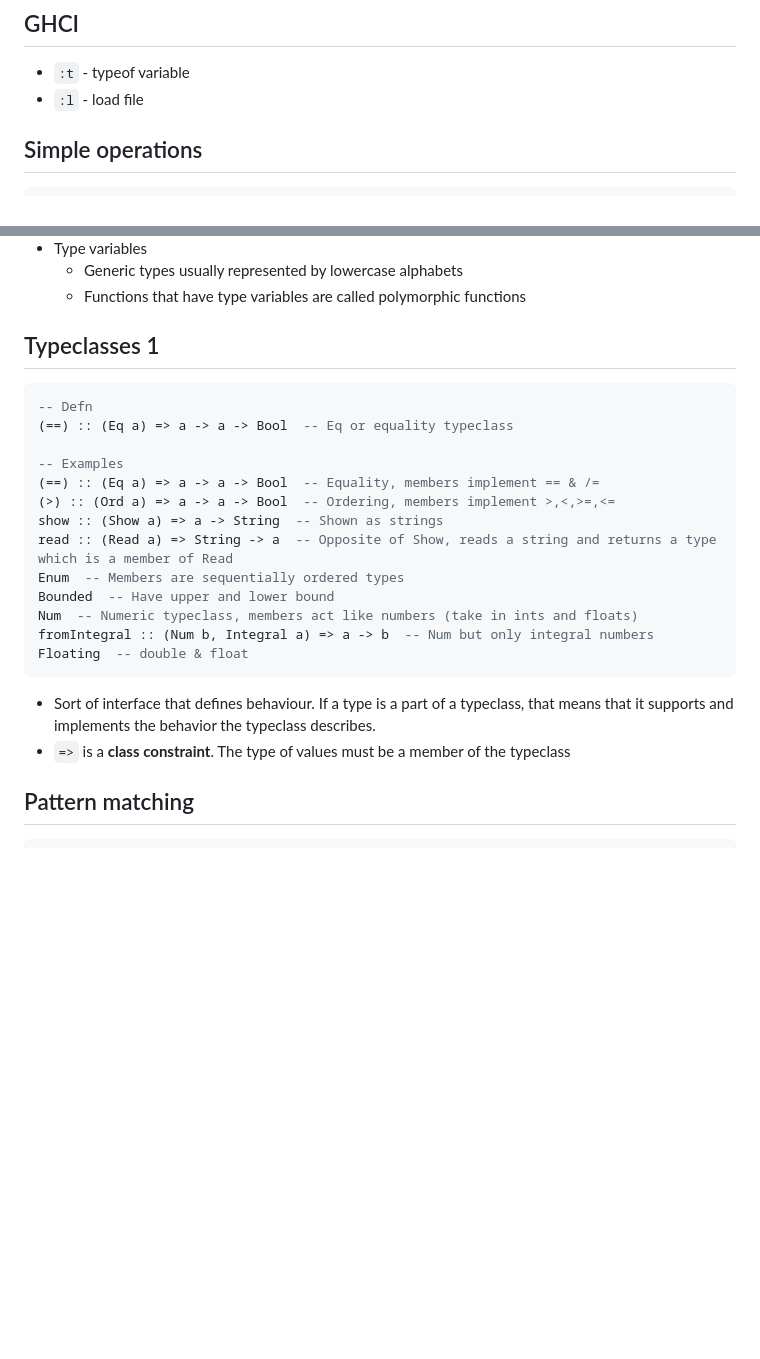
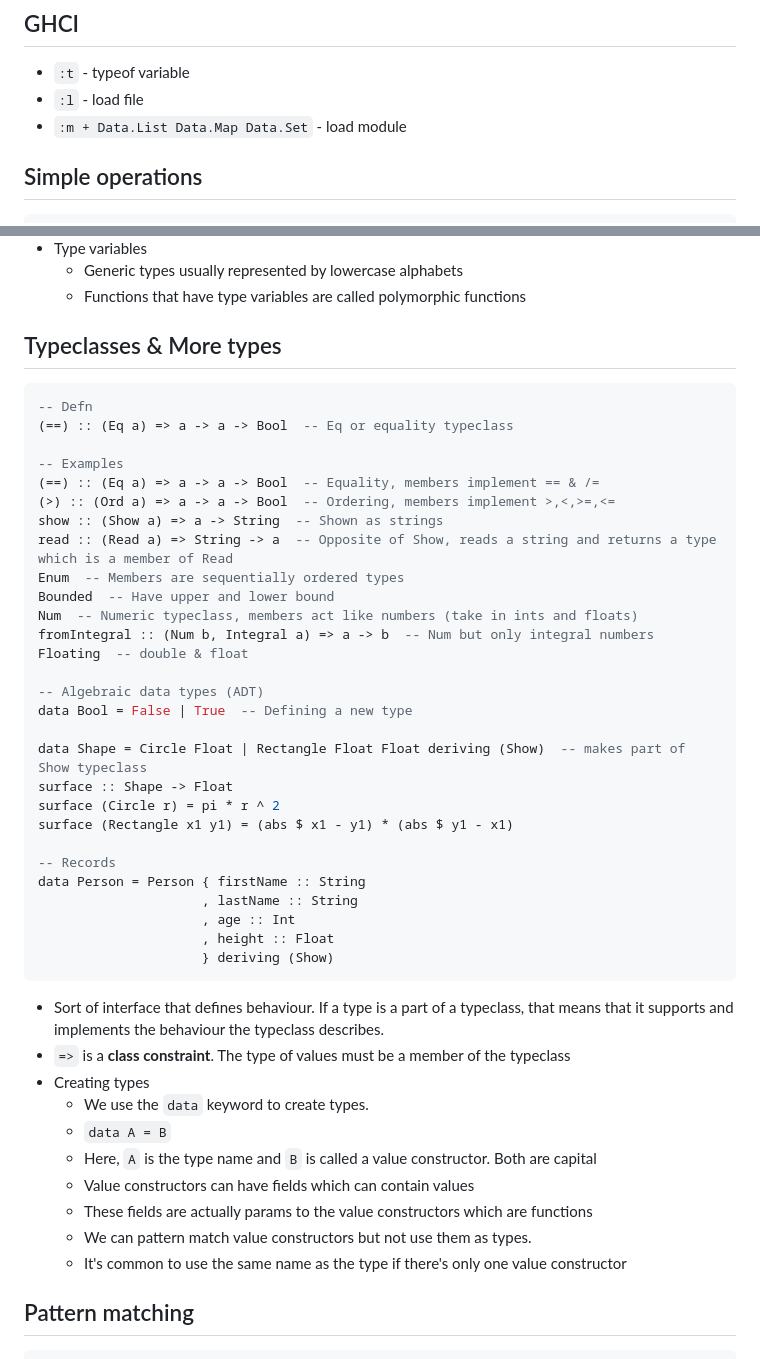
Before and after one commit to dhzdhd/languages, a Markdown page: Haskell/LearnYouAHaskell-Book.md, 2 parts joined by grey strips. Drawn GitHub-style; blank space fills up the shorter version.

Commit message:
Update Haskell

````diff
--- a/Haskell/LearnYouAHaskell-Book.md
+++ b/Haskell/LearnYouAHaskell-Book.md
@@ -11,6 +11,7 @@
 
 - `:t` - typeof variable
 - `:l` - load file
+- `:m + Data.List Data.Map Data.Set` - load module
 
 ## Simple operations
 
@@ -155,7 +156,7 @@ head :: [a] -> a
 	- Generic types usually represented by lowercase alphabets
 	- Functions that have type variables are called polymorphic functions
 
-## Typeclasses 1
+## Typeclasses & More types
 
 ```haskell
 -- Defn
@@ -171,10 +172,33 @@ Bounded  -- Have upper and lower bound
 Num  -- Numeric typeclass, members act like numbers (take in ints and floats)
 fromIntegral :: (Num b, Integral a) => a -> b  -- Num but only integral numbers
 Floating  -- double & float
+
+-- Algebraic data types (ADT)
+data Bool = False | True  -- Defining a new type
+
+data Shape = Circle Float | Rectangle Float Float deriving (Show)  -- makes part of Show typeclass
+surface :: Shape -> Float
+surface (Circle r) = pi * r ^ 2
+surface (Rectangle x1 y1) = (abs $ x1 - y1) * (abs $ y1 - x1)
+
+-- Records
+data Person = Person { firstName :: String
+                     , lastName :: String
+                     , age :: Int
+                     , height :: Float
+                     } deriving (Show)
 ```
 
-- Sort of interface that defines behaviour. If a type is a part of a typeclass, that means that it supports and implements the behavior the typeclass describes.
+- Sort of interface that defines behaviour. If a type is a part of a typeclass, that means that it supports and implements the behaviour the typeclass describes.
 - `=>` is a **class constraint**. The type of values must be a member of the typeclass
+- Creating types
+	- We use the `data` keyword to create types.
+	- `data A = B`
+	- Here, `A` is the type name and `B` is called a value constructor. Both are capital
+	- Value constructors can have fields which can contain values
+	- These fields are actually params to the value constructors which are functions
+	- We can pattern match value constructors but not use them as types.
+	- It's common to use the same name as the type if there's only one value constructor
 
 ## Pattern matching
 
````
Also changed, not shown: other parts of Haskell/LearnYouAHaskell-Book.md (+98 -0 lines).
